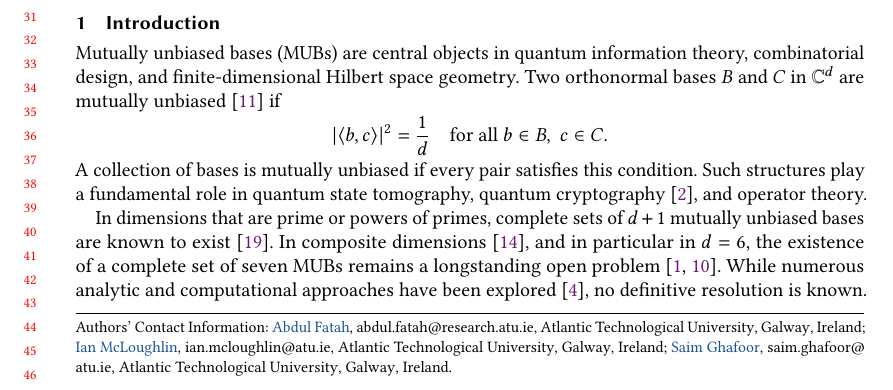
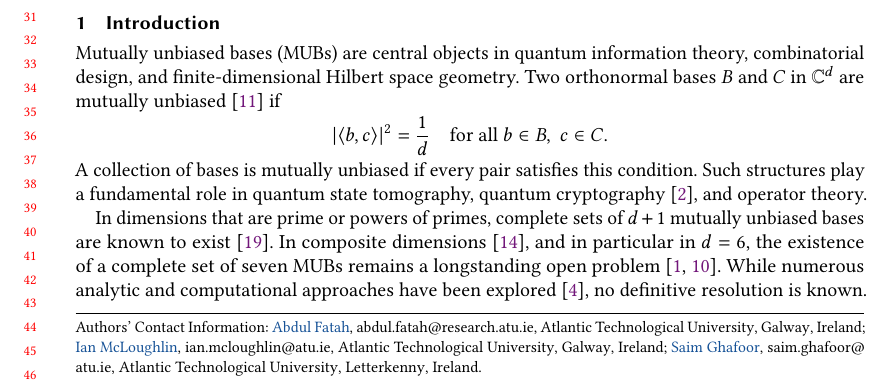
Before and after one commit to fatahjamro/amub-optimization-software, a LaTeX paper (manuscript/d6mubOptimization.tex): part of page 1 of 22, cut so that both start at the same text. The pictures show the PDF file manuscript/d6mubOptimization.pdf that the author committed with the source.

Commit message:
corrections

```diff
--- a/manuscript/d6mubOptimization.tex
+++ b/manuscript/d6mubOptimization.tex
@@ -46,7 +46,7 @@
 \email{saim.ghafoor@atu.ie}
 \affiliation{%
   \institution{Atlantic Technological University}
-  \city{Galway}
+  \city{Letterkenny}
   \country{Ireland}}
 
 %% of authors' names for this purpose.
```
Also changed, not shown: manuscript/d6mubOptimization.pdf, manuscript/d6mubOptimization.tex (2 more changed lines).
